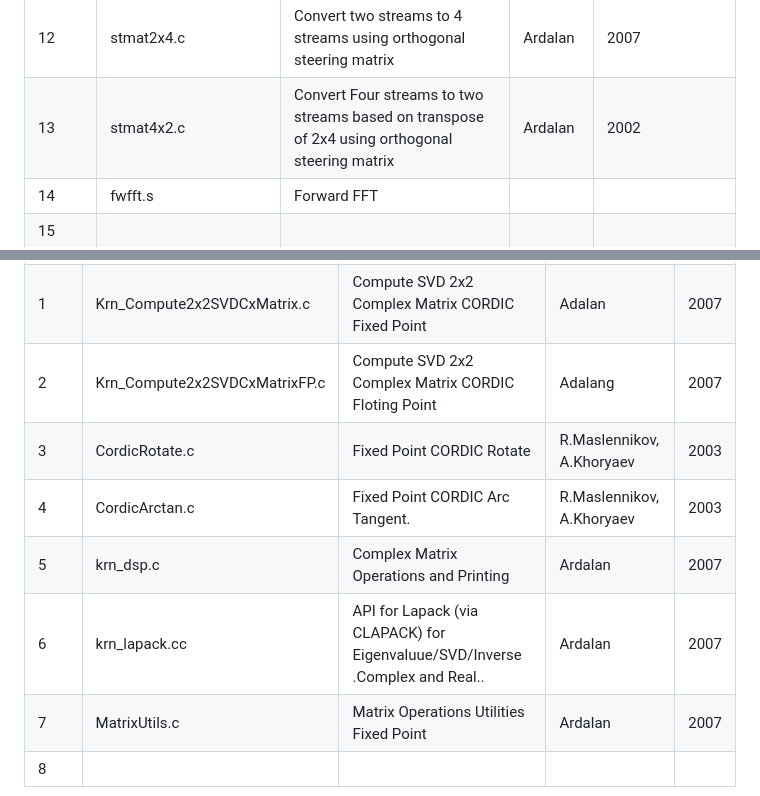
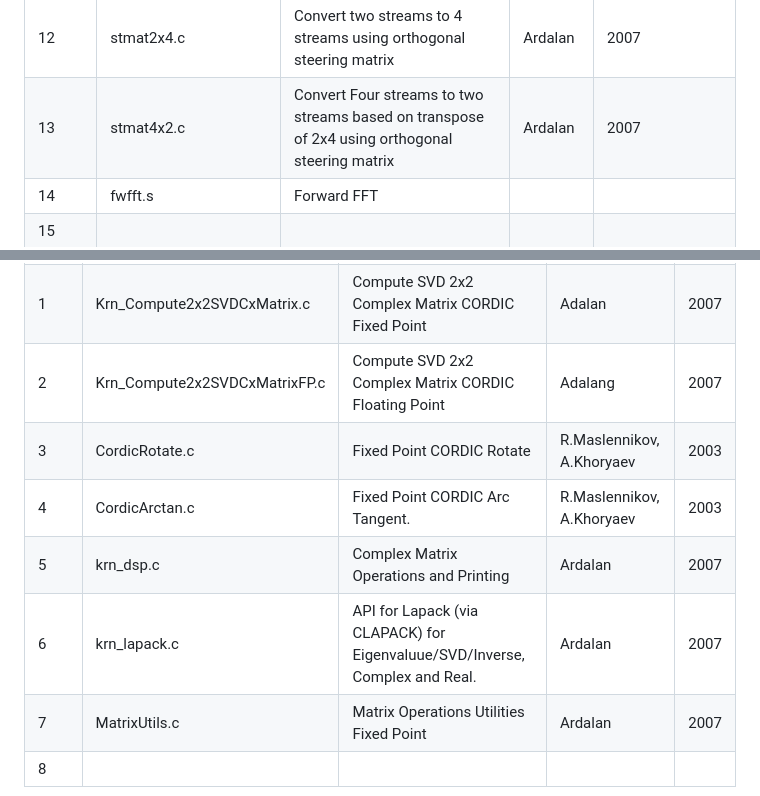
Before and after one commit to silicondsp/mimo-ofdm-release, a Markdown page: README.md, 2 parts joined by grey strips. GitHub-like rendering.

```diff
--- a/README.md
+++ b/README.md
@@ -563,7 +563,7 @@ See the Block Diagram of a full system <a href="#mimo-ofdm">here</a>.
             <td>stmat4x2.c </td>
             <td>Convert Four streams to two streams based on transpose of 2x4  using orthogonal steering matrix </td>
             <td>Ardalan</td>
-            <td>2002</td>
+            <td>2007</td>
         </tr>
         <tr>
             <td>14</td>
@@ -595,7 +595,7 @@ See the Block Diagram of a full system <a href="#mimo-ofdm">here</a>.
         <tr>
             <td>2</td>
             <td>Krn_Compute2x2SVDCxMatrixFP.c </td>
-            <td>Compute SVD 2x2 Complex Matrix CORDIC Floting Point</td>
+            <td>Compute SVD 2x2 Complex Matrix CORDIC Floating Point</td>
             <td>Adalang</td>
             <td>2007</td>
         </tr>
@@ -622,8 +622,8 @@ See the Block Diagram of a full system <a href="#mimo-ofdm">here</a>.
         </tr>
         <tr>
             <td>6</td>
-            <td>krn_lapack.cc</td>
-            <td>API for Lapack (via CLAPACK) for Eigenvaluue/SVD/Inverse .Complex and Real..</td>
+            <td>krn_lapack.c</td>
+            <td>API for Lapack (via CLAPACK) for Eigenvaluue/SVD/Inverse, Complex and Real.</td>
             <td>Ardalan</td>
             <td>2007</td>
         </tr>
```
